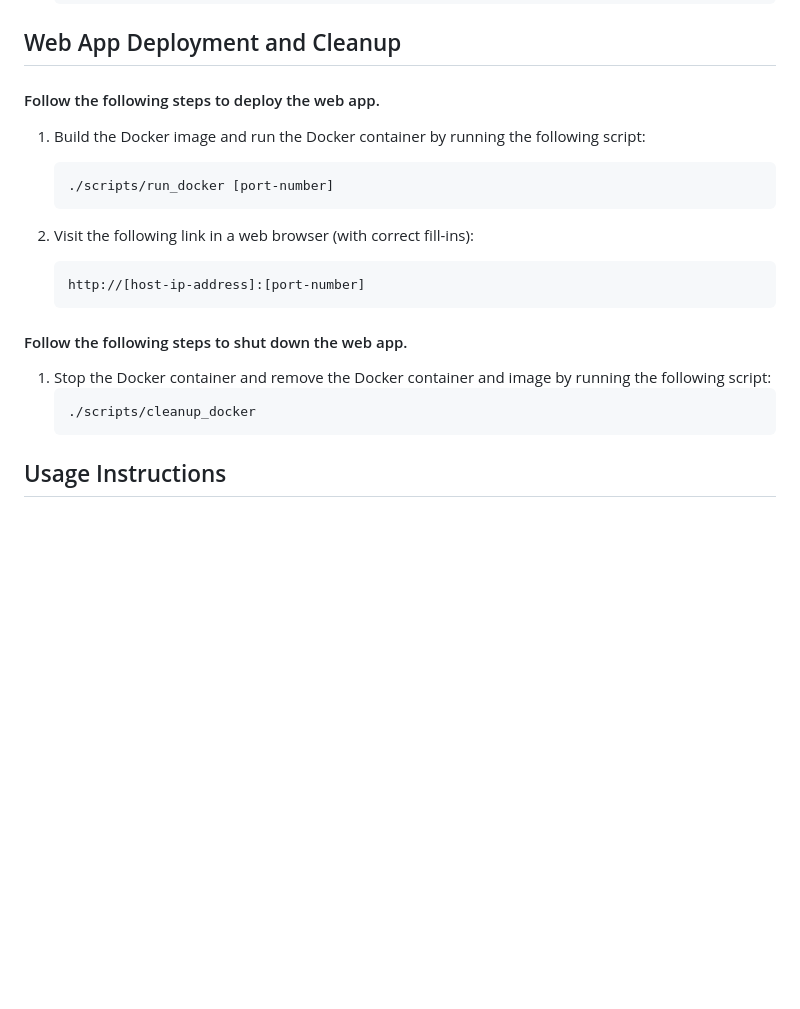
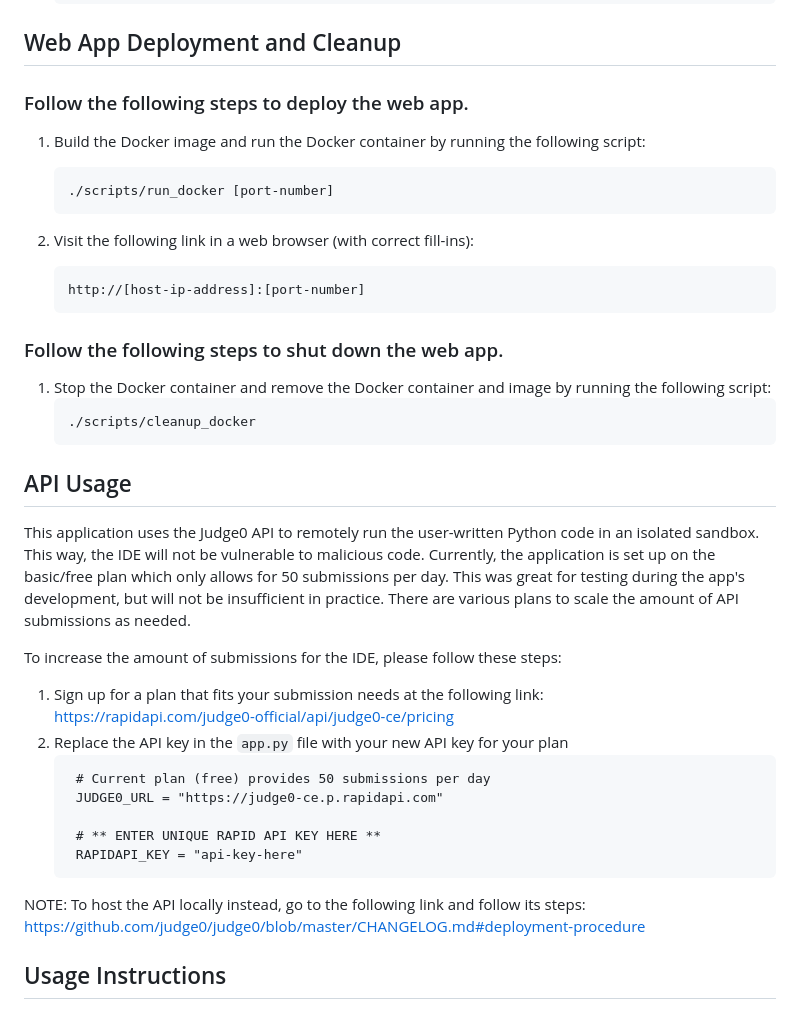
Before and after one commit to ciaranheaney/accessible-python-web-ide, a Markdown page: README.md, the part around the change. Drawn GitHub-style; blank space fills up the shorter version.

Commit message:
Revise README for deployment steps and API usage
Updated headings for deployment and shutdown steps, and added API usage instructions.

````diff
--- a/README.md
+++ b/README.md
@@ -21,7 +21,7 @@ Ensure the following dependencies are installed prior to deploying the web app.
 
 ## Web App Deployment and Cleanup
 
-#### Follow the following steps to deploy the web app.
+### Follow the following steps to deploy the web app.
 1. Build the Docker image and run the Docker container by running the following script:
 	```
 	./scripts/run_docker [port-number]
@@ -32,11 +32,29 @@ Ensure the following dependencies are installed prior to deploying the web app.
     http://[host-ip-address]:[port-number]
    ```
 
-#### Follow the following steps to shut down the web app.
+### Follow the following steps to shut down the web app.
 1. Stop the Docker container and remove the Docker container and image by running the following script:
 	```
 	./scripts/cleanup_docker
  	```
+
+## API Usage
+This application uses the Judge0 API to remotely run the user-written Python code in an isolated sandbox. This way, the IDE will not be vulnerable to malicious code. Currently, the application is set up on the basic/free plan which only allows for 50 submissions per day. This was great for testing during the app's development, but will not be insufficient in practice. There are various plans to scale the amount of API submissions as needed.
+
+To increase the amount of submissions for the IDE, please follow these steps:
+1. Sign up for a plan that fits your submission needs at the following link:<br>
+https://rapidapi.com/judge0-official/api/judge0-ce/pricing
+2. Replace the API key in the `app.py` file with your new API key for your plan
+   ```
+    # Current plan (free) provides 50 submissions per day
+	JUDGE0_URL = "https://judge0-ce.p.rapidapi.com"
+
+	# ** ENTER UNIQUE RAPID API KEY HERE **
+	RAPIDAPI_KEY = "api-key-here"
+   ```
+
+NOTE: To host the API locally instead, go to the following link and follow its steps:
+https://github.com/judge0/judge0/blob/master/CHANGELOG.md#deployment-procedure
 
 ## Usage Instructions
 
````
